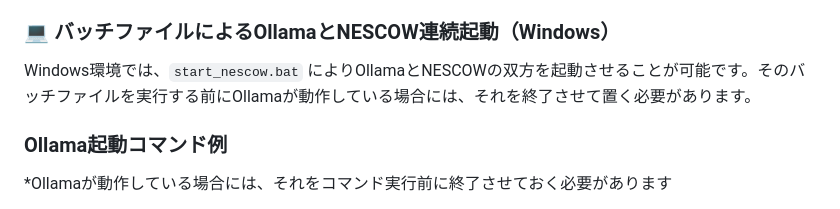
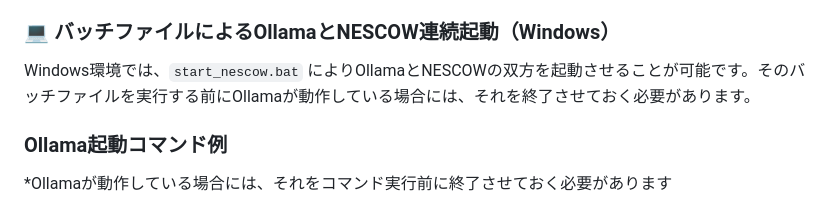
Before and after one commit to tsugama-eng/nescow, a Markdown page: README.md, the part around one of its changes. Rendered like a GitHub page.

```diff
--- a/README.md
+++ b/README.md
@@ -25,7 +25,7 @@ ollama pull phi4-mini gemma4:e2b qwen2.5-coder:7b
 外部のHTMLファイルからOllamaのAPIにアクセスできるよう、CORS設定（`OLLAMA_ORIGINS`）を許可して起動してください。
 
 ### 💻 バッチファイルによるOllamaとNESCOW連続起動（Windows）
-Windows環境では、`start_nescow.bat` によりOllamaとNESCOWの双方を起動させることが可能です。そのバッチファイルを実行する前にOllamaが動作している場合には、それを終了させて置く必要があります。
+Windows環境では、`start_nescow.bat` によりOllamaとNESCOWの双方を起動させることが可能です。そのバッチファイルを実行する前にOllamaが動作している場合には、それを終了させておく必要があります。
 
 ### Ollama起動コマンド例
 *Ollamaが動作している場合には、それをコマンド実行前に終了させておく必要があります
```
Also changed, not shown: other parts of README.md (+2 -2 lines).
